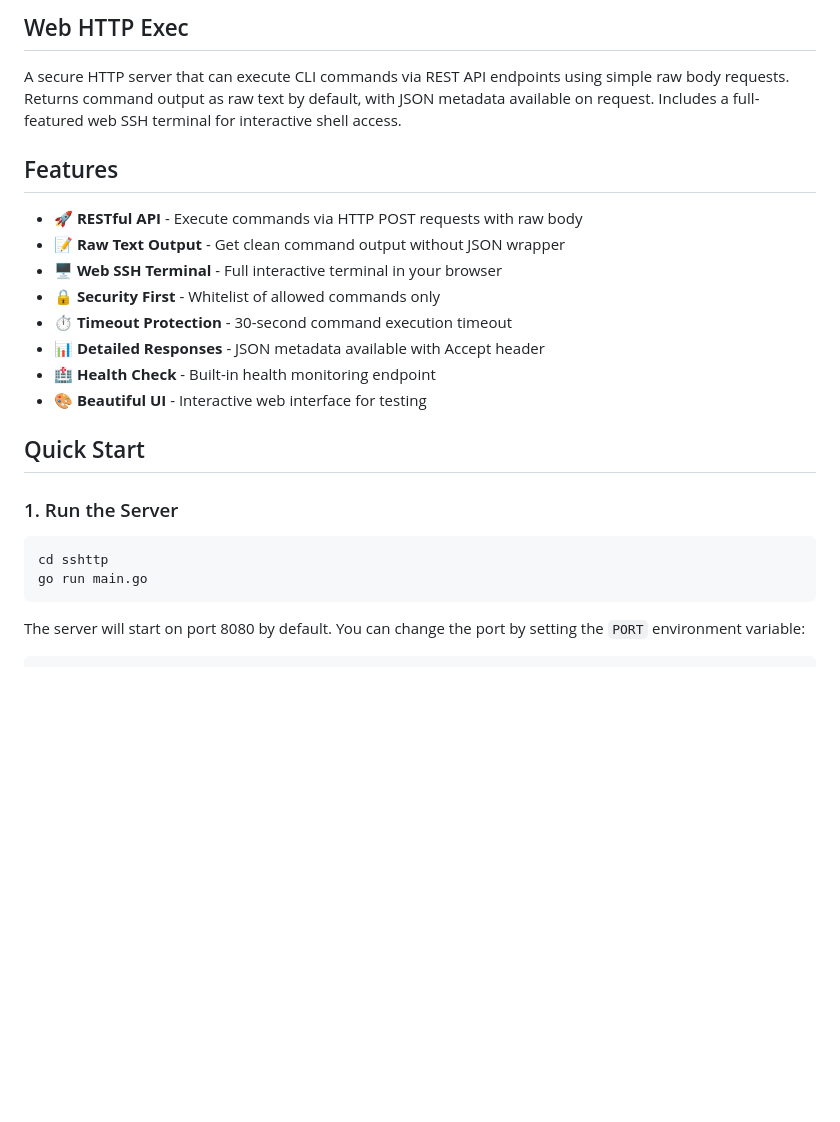
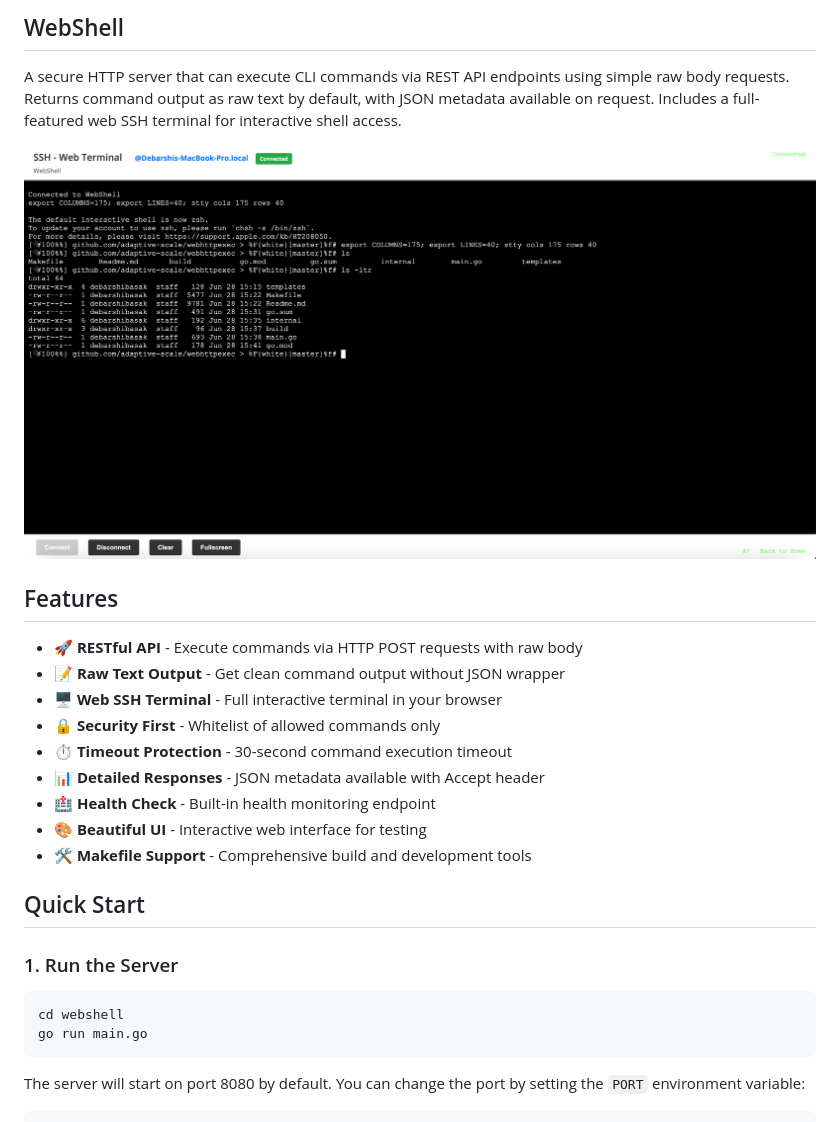
Before and after one commit to buildHelpers/webshell, a Markdown page: Readme.md, the part around one of its changes. GitHub-like rendering; pictures changed too: image.png (added); blank space fills up the shorter version.

Commit message:
webshell updated

````diff
--- a/Readme.md
+++ b/Readme.md
@@ -1,7 +1,8 @@
-
-## Web HTTP Exec
+## WebShell
 
 A secure HTTP server that can execute CLI commands via REST API endpoints using simple raw body requests. Returns command output as raw text by default, with JSON metadata available on request. Includes a full-featured web SSH terminal for interactive shell access.
+
+![WebShell Interface](image.png)
 
 ## Features
 
@@ -13,13 +14,14 @@ A secure HTTP server that can execute CLI commands via REST API endpoints using
 - 📊 **Detailed Responses** - JSON metadata available with Accept header
 - 🏥 **Health Check** - Built-in health monitoring endpoint
 - 🎨 **Beautiful UI** - Interactive web interface for testing
+- 🛠️ **Makefile Support** - Comprehensive build and development tools
 
 ## Quick Start
 
 ### 1. Run the Server
 
 ```bash
-cd sshttp
+cd webshell
 go run main.go
 ```
 
````
Also changed, not shown: other parts of Readme.md (+128 -0 lines), 10 other files.
